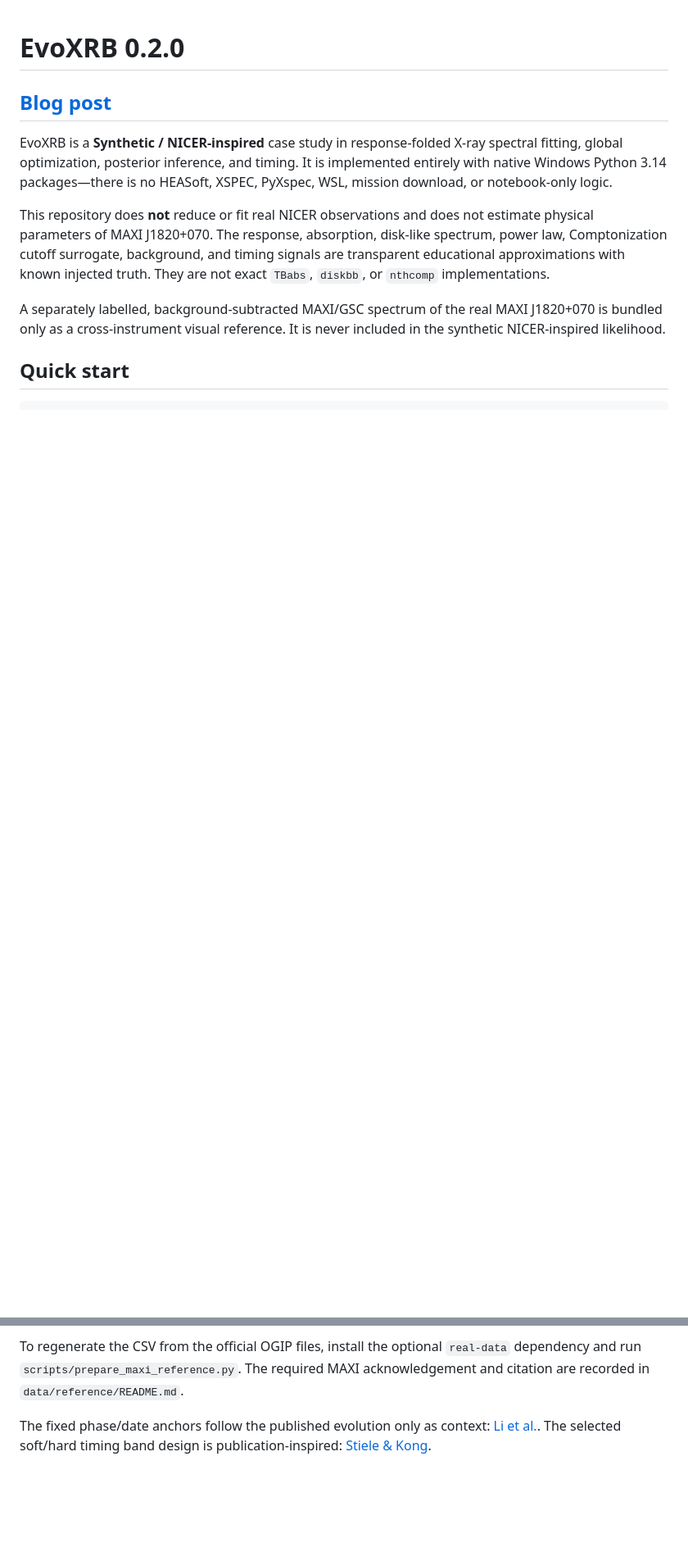
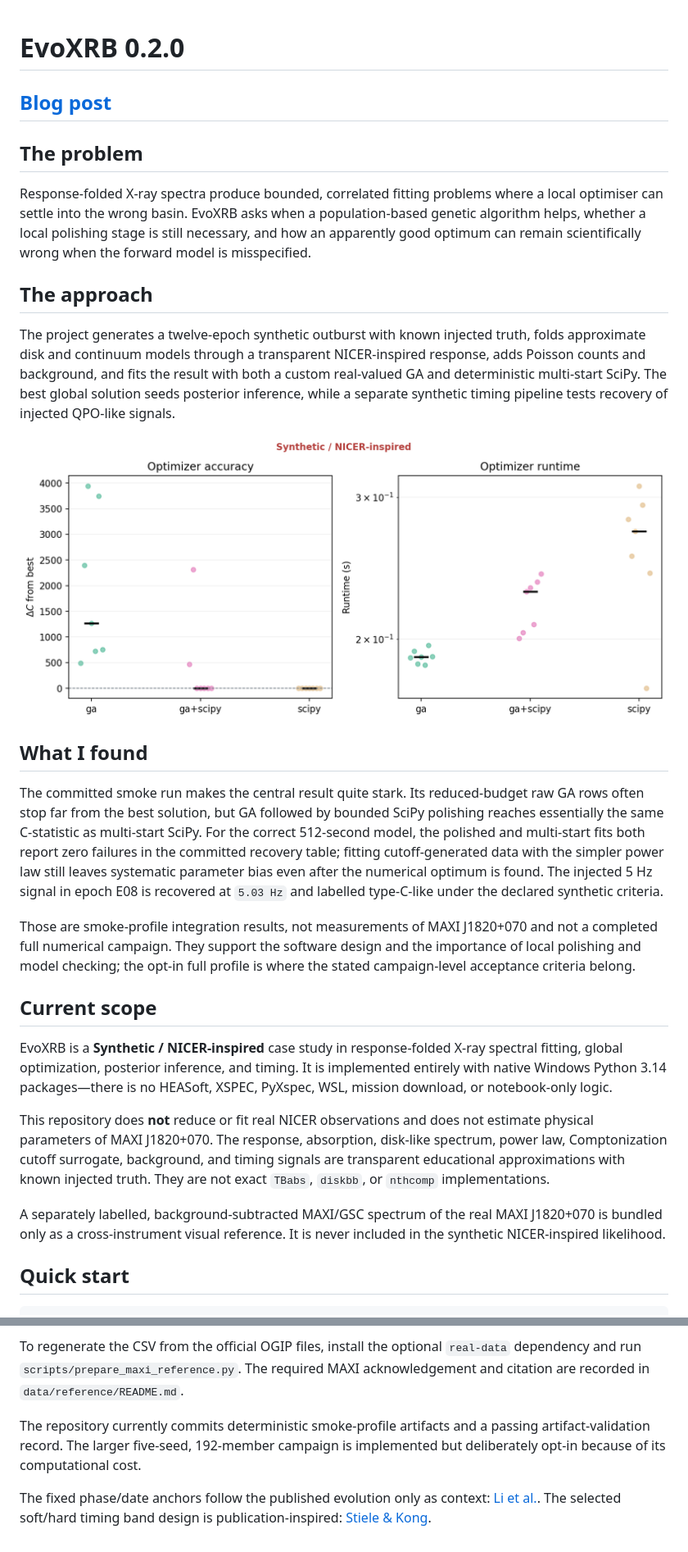
Before and after one commit to svsam/EvoXRB, a Markdown page: README.md, 2 parts joined by grey strips. Shown at 82% size. GitHub-like rendering; blank space fills up the shorter version.

Commit message:
Refine README around problem, approach, and findings

```diff
--- a/README.md
+++ b/README.md
@@ -1,6 +1,43 @@
 # EvoXRB 0.2.0
 
 ## [Blog post](https://svsam.com/blog/evoxrb-genetic-algorithms-x-ray-astronomy/)
+
+## The problem
+
+Response-folded X-ray spectra produce bounded, correlated fitting problems where
+a local optimiser can settle into the wrong basin. EvoXRB asks when a
+population-based genetic algorithm helps, whether a local polishing stage is
+still necessary, and how an apparently good optimum can remain scientifically
+wrong when the forward model is misspecified.
+
+## The approach
+
+The project generates a twelve-epoch synthetic outburst with known injected
+truth, folds approximate disk and continuum models through a transparent
+NICER-inspired response, adds Poisson counts and background, and fits the result
+with both a custom real-valued GA and deterministic multi-start SciPy. The best
+global solution seeds posterior inference, while a separate synthetic timing
+pipeline tests recovery of injected QPO-like signals.
+
+![Synthetic optimiser comparison across the committed smoke run](figures/generated/optimizer_comparison.png)
+
+## What I found
+
+The committed smoke run makes the central result quite stark. Its reduced-budget
+raw GA rows often stop far from the best solution, but GA followed by bounded
+SciPy polishing reaches essentially the same C-statistic as multi-start SciPy.
+For the correct 512-second model, the polished and multi-start fits both report
+zero failures in the committed recovery table; fitting cutoff-generated data
+with the simpler power law still leaves systematic parameter bias even after the
+numerical optimum is found. The injected 5 Hz signal in epoch E08 is recovered at
+`5.03 Hz` and labelled type-C-like under the declared synthetic criteria.
+
+Those are smoke-profile integration results, not measurements of MAXI J1820+070
+and not a completed full numerical campaign. They support the software design
+and the importance of local polishing and model checking; the opt-in full profile
+is where the stated campaign-level acceptance criteria belong.
+
+## Current scope
 
 EvoXRB is a **Synthetic / NICER-inspired** case study in response-folded X-ray
 spectral fitting, global optimization, posterior inference, and timing. It is
@@ -106,6 +143,10 @@ To regenerate the CSV from the official OGIP files, install the optional
 `real-data` dependency and run `scripts/prepare_maxi_reference.py`. The required
 MAXI acknowledgement and citation are recorded in `data/reference/README.md`.
 
+The repository currently commits deterministic smoke-profile artifacts and a
+passing artifact-validation record. The larger five-seed, 192-member campaign is
+implemented but deliberately opt-in because of its computational cost.
+
 
 The fixed phase/date anchors follow the published evolution only as context:
 [Li et al.](https://arxiv.org/html/2407.08421v2). The selected soft/hard timing
```
